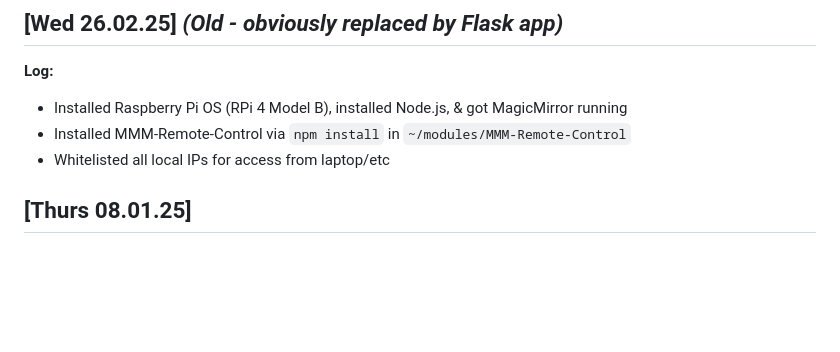
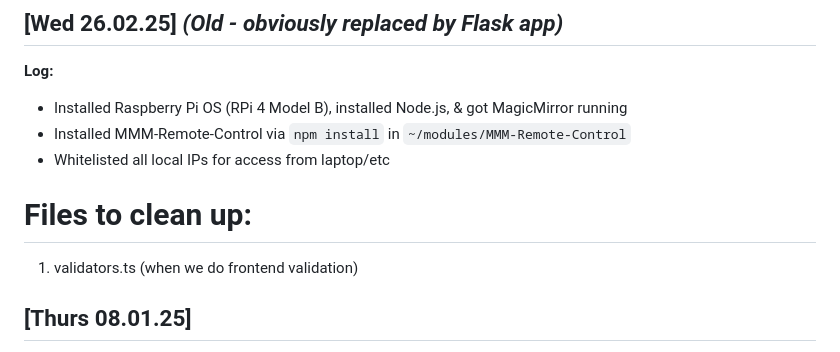
Before and after one commit to isaacrosdail/project-vesper, a Markdown page: PROJECT_LOG.md, the part around the change. Drawn GitHub-style; blank space fills up the shorter version.

Commit message:
docs: PROJECT_LOG.md

```diff
--- a/PROJECT_LOG.md
+++ b/PROJECT_LOG.md
@@ -17,6 +17,9 @@
 - Installed Raspberry Pi OS (RPi 4 Model B), installed Node.js, & got MagicMirror running
 - Installed MMM-Remote-Control via `npm install` in `~/modules/MMM-Remote-Control`
 - Whitelisted all local IPs for access from laptop/etc
+
+# Files to clean up:
+1. validators.ts (when we do frontend validation)
 
 
 ## [Thurs 08.01.25]
```
